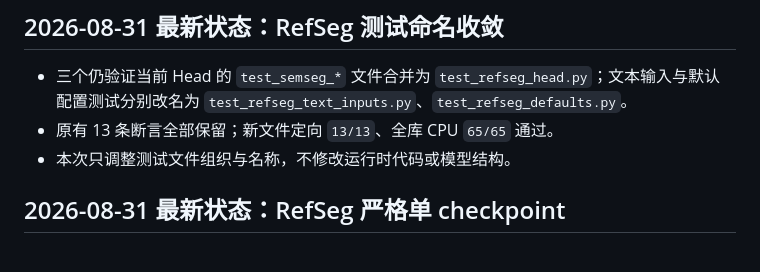
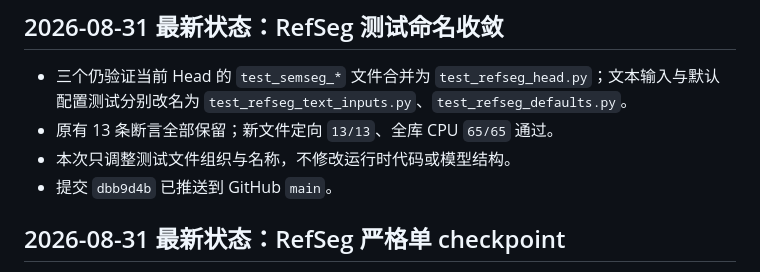
Before and after one commit to kaji0667/segmentation, a Markdown page: CURRENT_STATE.md, the part around the change. GitHub-like rendering.

```diff
--- a/CURRENT_STATE.md
+++ b/CURRENT_STATE.md
@@ -7,6 +7,7 @@
 - 三个仍验证当前 Head 的 `test_semseg_*` 文件合并为 `test_refseg_head.py`；文本输入与默认配置测试分别改名为 `test_refseg_text_inputs.py`、`test_refseg_defaults.py`。
 - 原有 13 条断言全部保留；新文件定向 `13/13`、全库 CPU `65/65` 通过。
 - 本次只调整测试文件组织与名称，不修改运行时代码或模型结构。
+- 提交 `dbb9d4b` 已推送到 GitHub `main`。
 
 ## 2026-08-31 最新状态：RefSeg 严格单 checkpoint
 
```
Also changed, not shown: DEVELOPMENT_LOG.md (+1 -0 lines), THREAD_CHANGE_LOG.md (+1 -0 lines).
